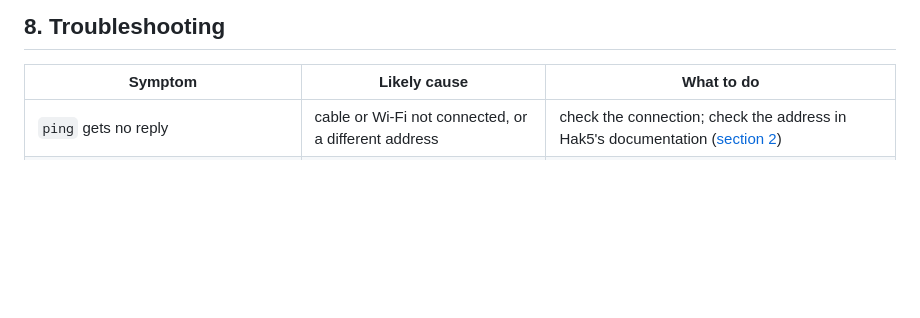
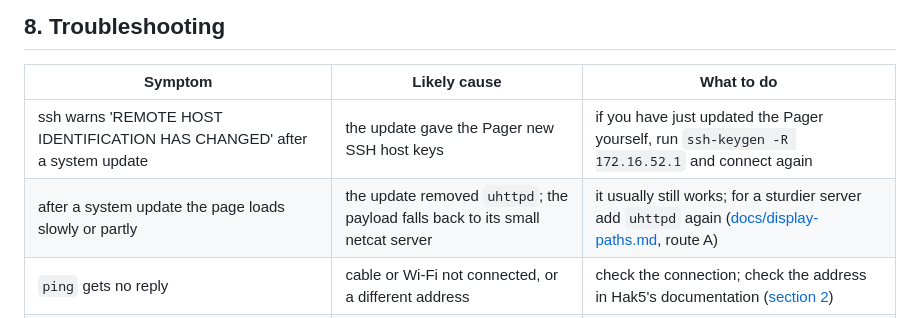
Before and after one commit to starchorus/pager, a Markdown page: INSTALL.md, the part around the change. Rendered like a GitHub page; blank space fills up the shorter version.

Commit message:
Notes: what a system update on the Pager changes

```diff
--- a/INSTALL.md
+++ b/INSTALL.md
@@ -441,6 +441,8 @@ This deletes the collected `starchorus.json` and your saved settings as well, an
 
 | Symptom | Likely cause | What to do |
 |---|---|---|
+| ssh warns 'REMOTE HOST IDENTIFICATION HAS CHANGED' after a system update | the update gave the Pager new SSH host keys | if you have just updated the Pager yourself, run `ssh-keygen -R 172.16.52.1` and connect again |
+| after a system update the page loads slowly or partly | the update removed `uhttpd`; the payload falls back to its small netcat server | it usually still works; for a sturdier server add `uhttpd` again ([docs/display-paths.md](docs/display-paths.md), route A) |
 | `ping` gets no reply | cable or Wi-Fi not connected, or a different address | check the connection; check the address in Hak5's documentation ([section 2](#2-connect-to-the-pager)) |
 | `ssh` says 'Connection refused' or 'timed out' | wrong address, or the Pager is still starting | wait a minute, check the address, try again |
 | `Permission denied` after the password | wrong root password | see Hak5's documentation |
```
Also changed, not shown: docs/device-notes.md (+1 -1 lines).
